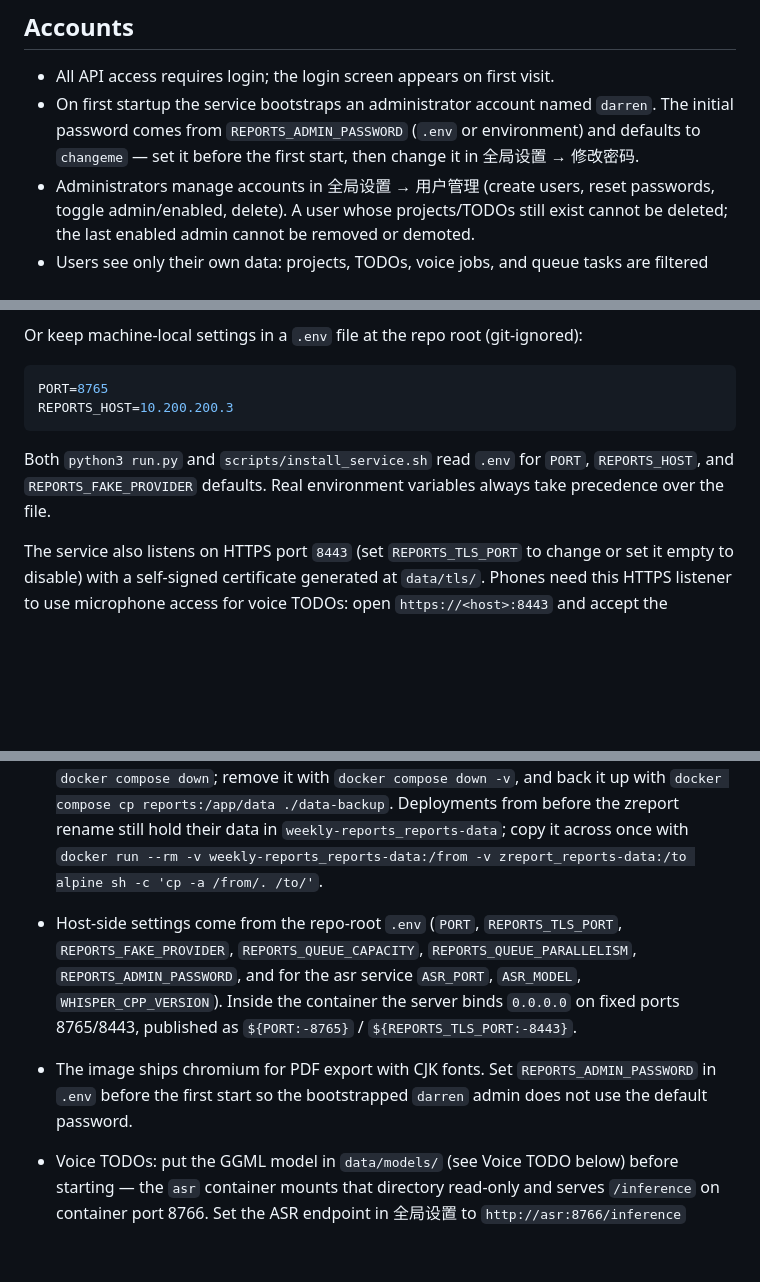
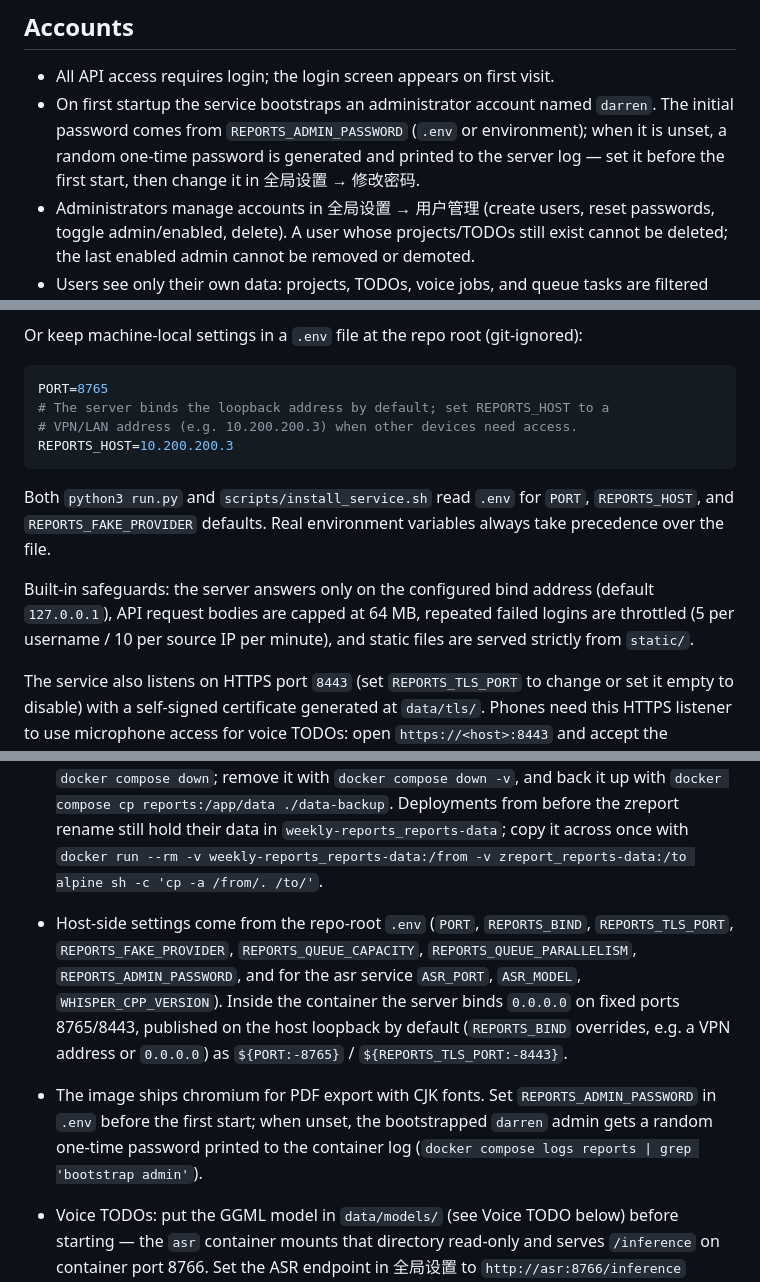
Before and after one commit to cyberelf/pm, a Markdown page: README.md, 3 parts joined by grey strips. GitHub-like rendering; blank space fills up the shorter version.

Commit message:
docs: 同步安全默认值说明（回环绑定、随机 bootstrap 密码、请求上限与限速）
- README：REPORTS_HOST 默认 127.0.0.1 的说明、内置安全护栏清单、
  compose 侧 REPORTS_BIND 与随机 bootstrap 密码的取回方式
- AGENTS.md：bootstrap 管理员密码行为与宿主侧端口映射默认值同步

Co-Authored-By: Claude Opus 5 (1M context) <noreply@anthropic.com>

````diff
--- a/README.md
+++ b/README.md
@@ -16,7 +16,7 @@ Open `http://127.0.0.1:8000` and sign in.
 ## Accounts
 
 - All API access requires login; the login screen appears on first visit.
-- On first startup the service bootstraps an administrator account named `darren`. The initial password comes from `REPORTS_ADMIN_PASSWORD` (`.env` or environment) and defaults to `changeme` — set it before the first start, then change it in 全局设置 → 修改密码.
+- On first startup the service bootstraps an administrator account named `darren`. The initial password comes from `REPORTS_ADMIN_PASSWORD` (`.env` or environment); when it is unset, a random one-time password is generated and printed to the server log — set it before the first start, then change it in 全局设置 → 修改密码.
 - Administrators manage accounts in 全局设置 → 用户管理 (create users, reset passwords, toggle admin/enabled, delete). A user whose projects/TODOs still exist cannot be deleted; the last enabled admin cannot be removed or demoted.
 - Users see only their own data: projects, TODOs, voice jobs, and queue tasks are filtered per account. Appearance preferences and Git tokens are stored per user too.
 - 全局设置 panels for 内部 Agent LLM, 语音 TODO (ASR service), and 任务队列, plus the GitHub/GitLab enable switches and 用户管理, are visible to administrators only.
@@ -34,10 +34,14 @@ Or keep machine-local settings in a `.env` file at the repo root (git-ignored):
 
 ```bash
 PORT=8765
+# The server binds the loopback address by default; set REPORTS_HOST to a
+# VPN/LAN address (e.g. 10.200.200.3) when other devices need access.
 REPORTS_HOST=10.200.200.3
 ```
 
 Both `python3 run.py` and `scripts/install_service.sh` read `.env` for `PORT`, `REPORTS_HOST`, and `REPORTS_FAKE_PROVIDER` defaults. Real environment variables always take precedence over the file.
+
+Built-in safeguards: the server answers only on the configured bind address (default `127.0.0.1`), API request bodies are capped at 64 MB, repeated failed logins are throttled (5 per username / 10 per source IP per minute), and static files are served strictly from `static/`.
 
 The service also listens on HTTPS port `8443` (set `REPORTS_TLS_PORT` to change or set it empty to disable) with a self-signed certificate generated at `data/tls/`. Phones need this HTTPS listener to use microphone access for voice TODOs: open `https://<host>:8443` and accept the certificate warning once.
 
@@ -65,8 +69,8 @@ curl --noproxy '*' "http://127.0.0.1:${PORT:-8765}/api/auth/state"
 
 - Two services: `reports` (the backend) and `asr` (a local voice model — the whisper.cpp server built from source at `docker/asr/Dockerfile`, pinned by `WHISPER_CPP_VERSION`, default `v1.9.3`). The first build compiles whisper.cpp and takes a few minutes.
 - Data (SQLite, uploads, TLS certificates) lives in a docker-managed named volume (`zreport_reports-data`), never in the checkout and never in the native service's `data/` directory — the volume starts empty and the two modes never share state. It survives `docker compose down`; remove it with `docker compose down -v`, and back it up with `docker compose cp reports:/app/data ./data-backup`. Deployments from before the zreport rename still hold their data in `weekly-reports_reports-data`; copy it across once with `docker run --rm -v weekly-reports_reports-data:/from -v zreport_reports-data:/to alpine sh -c 'cp -a /from/. /to/'`.
-- Host-side settings come from the repo-root `.env` (`PORT`, `REPORTS_TLS_PORT`, `REPORTS_FAKE_PROVIDER`, `REPORTS_QUEUE_CAPACITY`, `REPORTS_QUEUE_PARALLELISM`, `REPORTS_ADMIN_PASSWORD`, and for the asr service `ASR_PORT`, `ASR_MODEL`, `WHISPER_CPP_VERSION`). Inside the container the server binds `0.0.0.0` on fixed ports 8765/8443, published as `${PORT:-8765}` / `${REPORTS_TLS_PORT:-8443}`.
-- The image ships chromium for PDF export with CJK fonts. Set `REPORTS_ADMIN_PASSWORD` in `.env` before the first start so the bootstrapped `darren` admin does not use the default password.
+- Host-side settings come from the repo-root `.env` (`PORT`, `REPORTS_BIND`, `REPORTS_TLS_PORT`, `REPORTS_FAKE_PROVIDER`, `REPORTS_QUEUE_CAPACITY`, `REPORTS_QUEUE_PARALLELISM`, `REPORTS_ADMIN_PASSWORD`, and for the asr service `ASR_PORT`, `ASR_MODEL`, `WHISPER_CPP_VERSION`). Inside the container the server binds `0.0.0.0` on fixed ports 8765/8443, published on the host loopback by default (`REPORTS_BIND` overrides, e.g. a VPN address or `0.0.0.0`) as `${PORT:-8765}` / `${REPORTS_TLS_PORT:-8443}`.
+- The image ships chromium for PDF export with CJK fonts. Set `REPORTS_ADMIN_PASSWORD` in `.env` before the first start; when unset, the bootstrapped `darren` admin gets a random one-time password printed to the container log (`docker compose logs reports | grep 'bootstrap admin'`).
 - Voice TODOs: put the GGML model in `data/models/` (see Voice TODO below) before starting — the `asr` container mounts that directory read-only and serves `/inference` on container port 8766. Set the ASR endpoint in 全局设置 to `http://asr:8766/inference` (container-to-container over the compose network). The port is also published on the host as `${ASR_PORT:-8766}`; if the native whisper service already listens there, set `ASR_PORT` in `.env` to a different host port. To use a natively installed whisper service instead of the container, point the endpoint at `http://host.docker.internal:8766/inference` (reachable through the `host-gateway` mapping).
 - NVIDIA GPU hosts: layer on the GPU override so the `asr` container runs whisper.cpp on the GPU instead of the CPU (needs nvidia-container-toolkit):
 
````
Also changed, not shown: AGENTS.md (+2 -2 lines).
